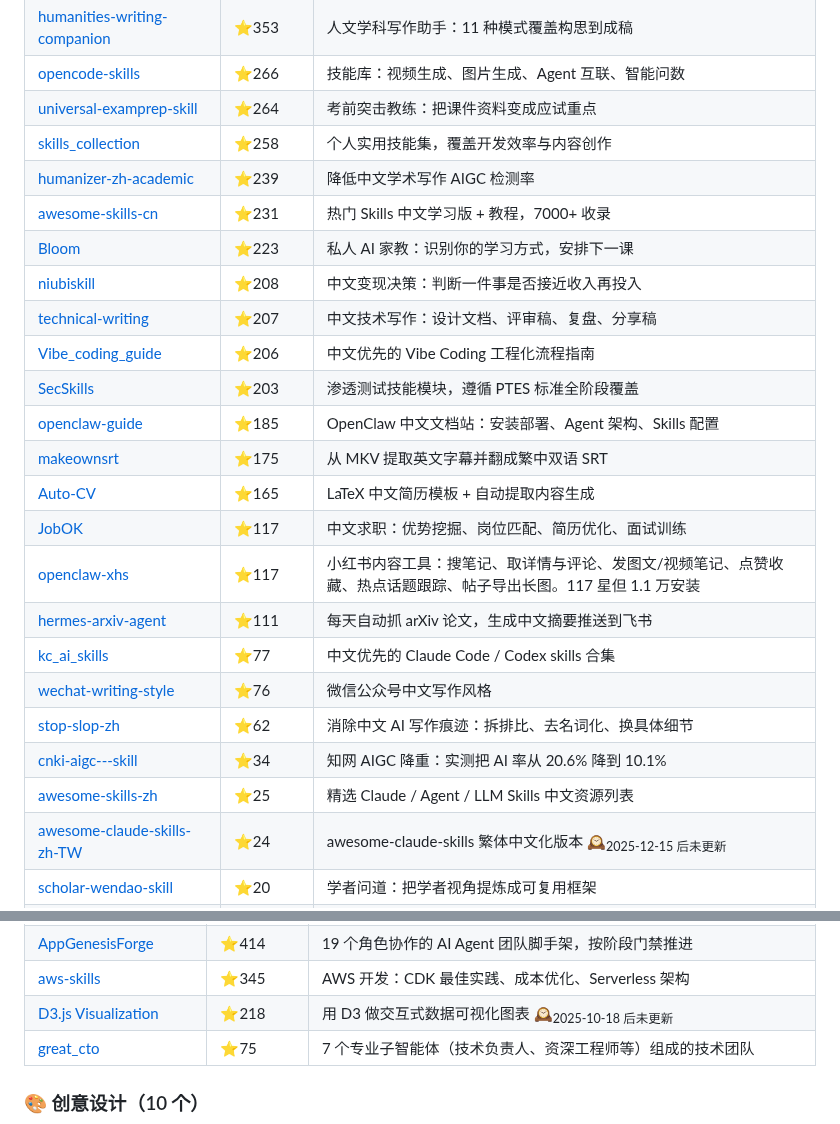
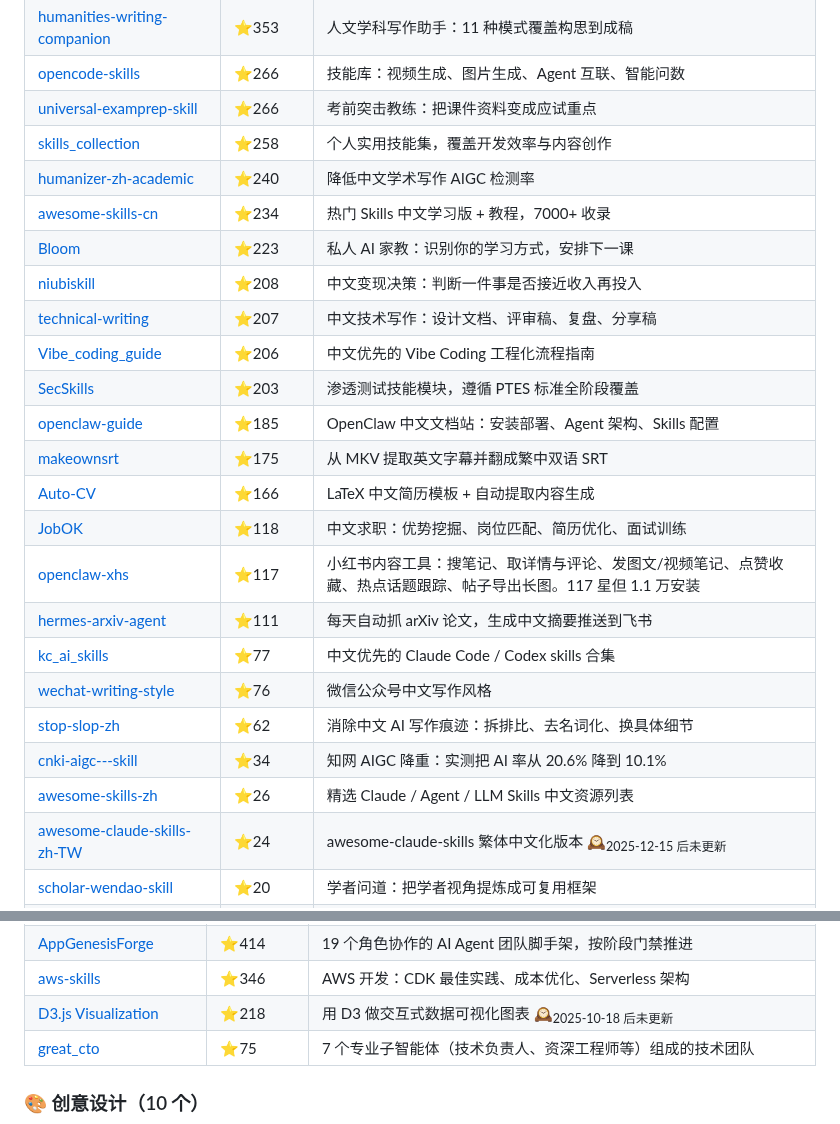
Before and after one commit to sanhuang520-ship-it/awesome-chinese-ai-tools, a Markdown page: SKILLS.md, 2 parts joined by grey strips. Rendered like a GitHub page.

```diff
--- a/SKILLS.md
+++ b/SKILLS.md
@@ -86,10 +86,10 @@ npx skills add https://github.com/sanhuang520-ship-it/awesome-chinese-ai-tools -
 | [docx-skill-4-cn-paper](https://github.com/Gostyan/docx-skill-4-cn-paper) | ⭐354 | 中文论文排版规范：课程论文、数模竞赛、毕业论文 |
 | [humanities-writing-companion](https://github.com/tizzy916/humanities-writing-companion) | ⭐353 | 人文学科写作助手：11 种模式覆盖构思到成稿 |
 | [opencode-skills](https://github.com/zrt-ai-lab/opencode-skills) | ⭐266 | 技能库：视频生成、图片生成、Agent 互联、智能问数 |
-| [universal-examprep-skill](https://github.com/ZeKaiNie/universal-examprep-skill) | ⭐264 | 考前突击教练：把课件资料变成应试重点 |
+| [universal-examprep-skill](https://github.com/ZeKaiNie/universal-examprep-skill) | ⭐266 | 考前突击教练：把课件资料变成应试重点 |
 | [skills_collection](https://github.com/wwwzhouhui/skills_collection) | ⭐258 | 个人实用技能集，覆盖开发效率与内容创作 |
-| [humanizer-zh-academic](https://github.com/redbaronyyyyy-eng/humanizer-zh-academic) | ⭐239 | 降低中文学术写作 AIGC 检测率 |
-| [awesome-skills-cn](https://github.com/lingxling/awesome-skills-cn) | ⭐231 | 热门 Skills 中文学习版 + 教程，7000+ 收录 |
+| [humanizer-zh-academic](https://github.com/redbaronyyyyy-eng/humanizer-zh-academic) | ⭐240 | 降低中文学术写作 AIGC 检测率 |
+| [awesome-skills-cn](https://github.com/lingxling/awesome-skills-cn) | ⭐234 | 热门 Skills 中文学习版 + 教程，7000+ 收录 |
 | [Bloom](https://github.com/Li-Evan/Bloom) | ⭐223 | 私人 AI 家教：识别你的学习方式，安排下一课 |
 | [niubiskill](https://github.com/nathanskill/niubiskill) | ⭐208 | 中文变现决策：判断一件事是否接近收入再投入 |
 | [technical-writing](https://github.com/luoling8192/technical-writing) | ⭐207 | 中文技术写作：设计文档、评审稿、复盘、分享稿 |
@@ -97,15 +97,15 @@ npx skills add https://github.com/sanhuang520-ship-it/awesome-chinese-ai-tools -
 | [SecSkills](https://github.com/Arenbai/SecSkills) | ⭐203 | 渗透测试技能模块，遵循 PTES 标准全阶段覆盖 |
 | [openclaw-guide](https://github.com/liyupi/openclaw-guide) | ⭐185 | OpenClaw 中文文档站：安装部署、Agent 架构、Skills 配置 |
 | [makeownsrt](https://github.com/joshhu/makeownsrt) | ⭐175 | 从 MKV 提取英文字幕并翻成繁中双语 SRT |
-| [Auto-CV](https://github.com/flamingoTOM/Auto-CV) | ⭐165 | LaTeX 中文简历模板 + 自动提取内容生成 |
-| [JobOK](https://github.com/GresonKwan/JobOK) | ⭐117 | 中文求职：优势挖掘、岗位匹配、简历优化、面试训练 |
+| [Auto-CV](https://github.com/flamingoTOM/Auto-CV) | ⭐166 | LaTeX 中文简历模板 + 自动提取内容生成 |
+| [JobOK](https://github.com/GresonKwan/JobOK) | ⭐118 | 中文求职：优势挖掘、岗位匹配、简历优化、面试训练 |
 | [openclaw-xhs](https://github.com/zhjiang22/openclaw-xhs) | ⭐117 | 小红书内容工具：搜笔记、取详情与评论、发图文/视频笔记、点赞收藏、热点话题跟踪、帖子导出长图。117 星但 1.1 万安装 |
 | [hermes-arxiv-agent](https://github.com/genggng/hermes-arxiv-agent) | ⭐111 | 每天自动抓 arXiv 论文，生成中文摘要推送到飞书 |
 | [kc_ai_skills](https://github.com/KerberosClaw/kc_ai_skills) | ⭐77 | 中文优先的 Claude Code / Codex skills 合集 |
 | [wechat-writing-style](https://github.com/yaoleifly/wechat-writing-style) | ⭐76 | 微信公众号中文写作风格 |
 | [stop-slop-zh](https://github.com/VincentOld/stop-slop-zh) | ⭐62 | 消除中文 AI 写作痕迹：拆排比、去名词化、换具体细节 |
 | [cnki-aigc---skill](https://github.com/qingshanliuci/cnki-aigc---skill) | ⭐34 | 知网 AIGC 降重：实测把 AI 率从 20.6% 降到 10.1% |
-| [awesome-skills-zh](https://github.com/yzfly/awesome-skills-zh) | ⭐25 | 精选 Claude / Agent / LLM Skills 中文资源列表 |
+| [awesome-skills-zh](https://github.com/yzfly/awesome-skills-zh) | ⭐26 | 精选 Claude / Agent / LLM Skills 中文资源列表 |
 | [awesome-claude-skills-zh-TW](https://github.com/ammosu/awesome-claude-skills-zh-TW) | ⭐24 | awesome-claude-skills 繁体中文化版本 🕰<sub>2025-12-15 后未更新</sub> |
 | [scholar-wendao-skill](https://github.com/tizzy916/scholar-wendao-skill) | ⭐20 | 学者问道：把学者视角提炼成可复用框架 |
 | [refine-legal-chinese](https://github.com/katejianglaw/refine-legal-chinese) | ⭐13 | 法言法语：把口语化表述改写为规范法律中文 |
@@ -158,5 +158,5 @@ npx skills add https://github.com/sanhuang520-ship-it/awesome-chinese-ai-tools -
 | [AppGenesisForge](https://github.com/pcliangx/AppGenesisForge) | ⭐414 | 19 个角色协作的 AI Agent 团队脚手架，按阶段门禁推进 |
-| [aws-skills](https://github.com/zxkane/aws-skills) | ⭐345 | AWS 开发：CDK 最佳实践、成本优化、Serverless 架构 |
+| [aws-skills](https://github.com/zxkane/aws-skills) | ⭐346 | AWS 开发：CDK 最佳实践、成本优化、Serverless 架构 |
 | [D3.js Visualization](https://github.com/chrisvoncsefalvay/claude-d3js-skill) | ⭐218 | 用 D3 做交互式数据可视化图表 🕰<sub>2025-10-18 后未更新</sub> |
 | [great_cto](https://github.com/avelikiy/great_cto) | ⭐75 | 7 个专业子智能体（技术负责人、资深工程师等）组成的技术团队 |
 
```
Also changed, not shown: other parts of SKILLS.md (+53 -53 lines).
